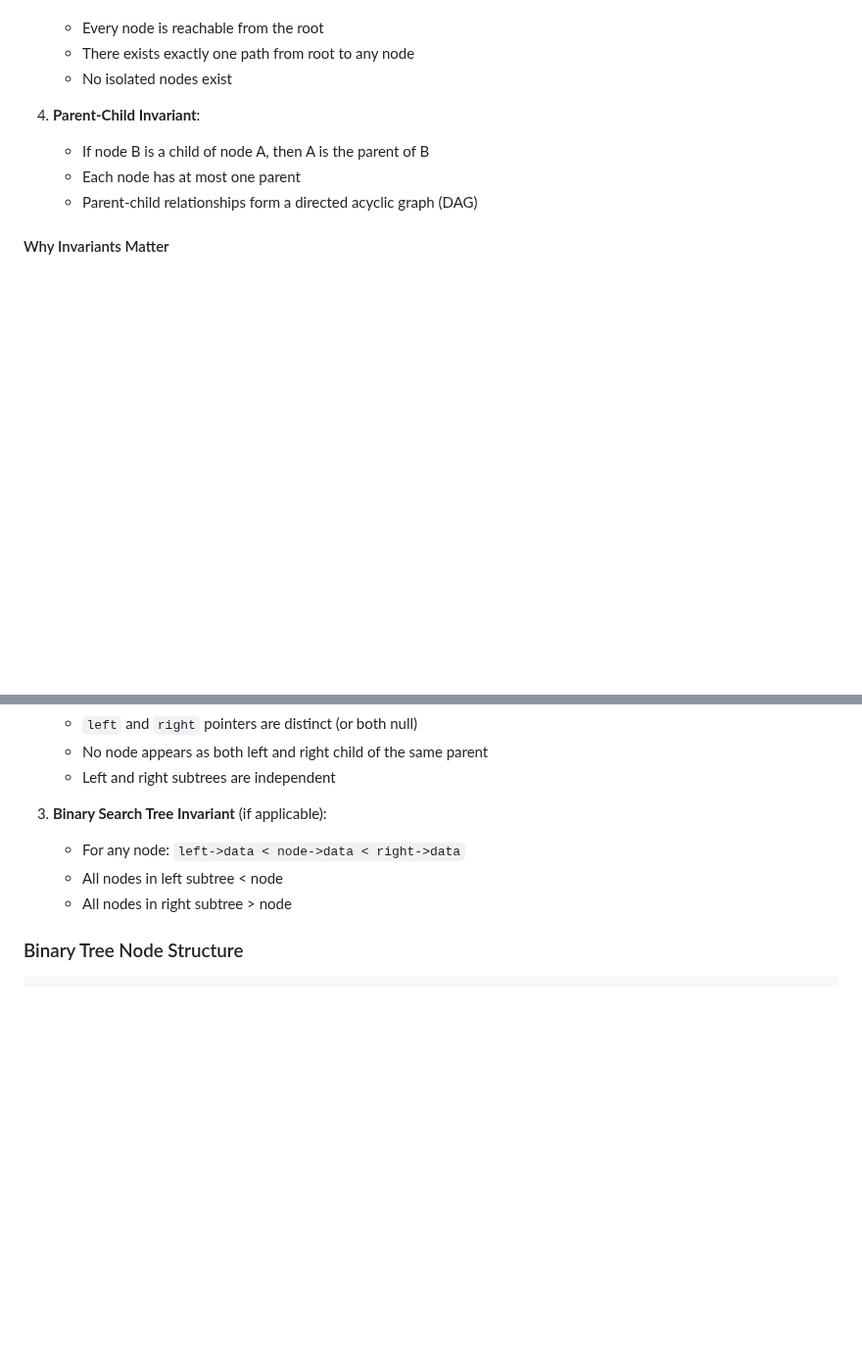
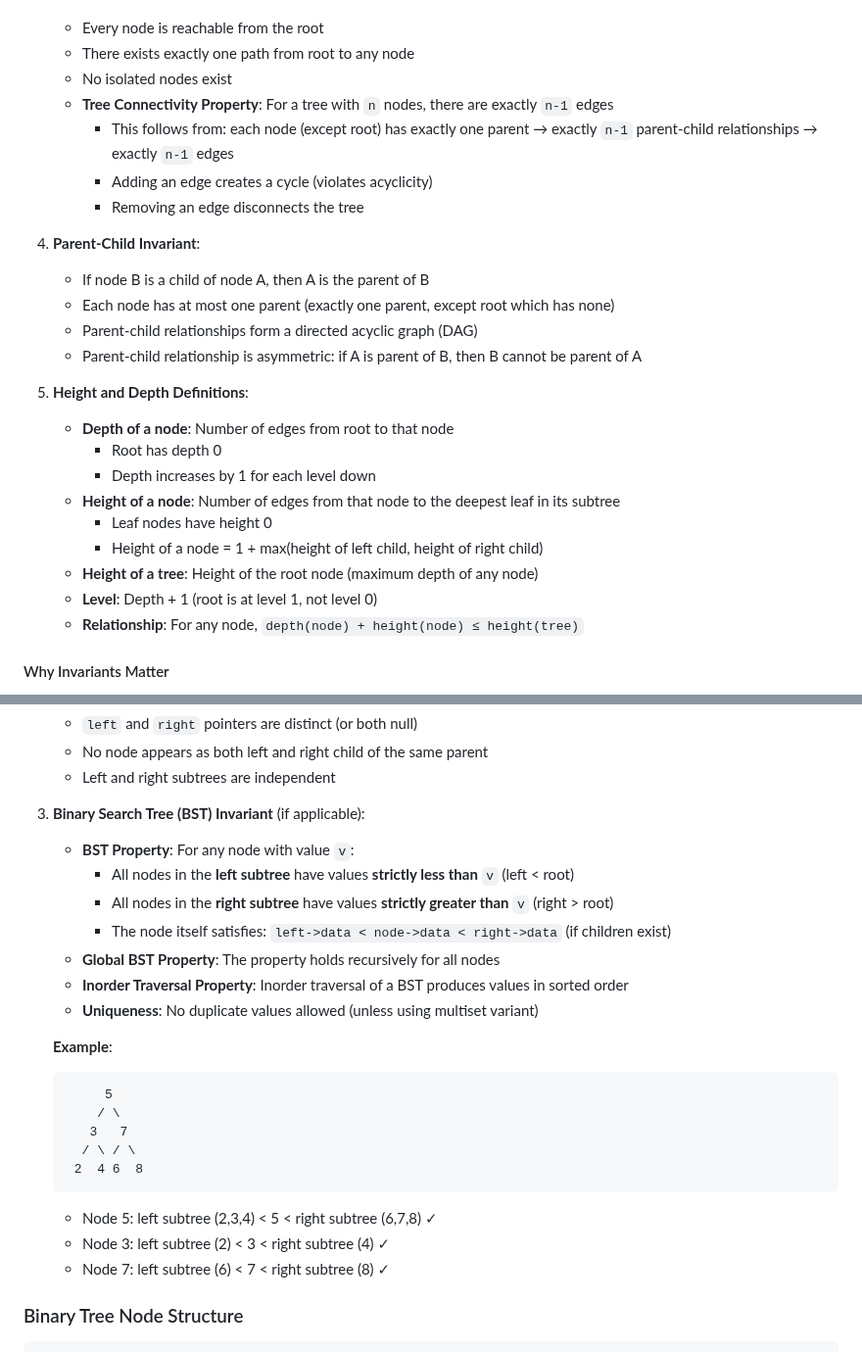
Before and after one commit to sb2k16/data-structures-book, a Markdown page: chapters/06-trees-and-binary-trees.md, 2 parts joined by grey strips. Shown at 98% size. GitHub-like rendering; blank space fills up the shorter version.

Commit message:
Enhance Chapter 6: Trees and Binary Trees with comprehensive improvements
- Enhance Core Invariants:
  - Add explicit Tree Connectivity Property: n nodes, n-1 edges
  - Add Height and Depth definitions with clear explanations
  - Enhance BST Invariant with detailed property explanation and example
  - Clarify parent-child relationship asymmetry
- Enhance Morris Traversal:
  - Add complete inorder and preorder implementations
  - Add detailed explanation of how it works
  - Add complexity analysis and trade-offs
  - Add use cases and when to use
- Enhance Decision Tree:
  - Convert to Mermaid flowchart diagram
  - Add quick reference table
  - Add use case recommendations for each tree type
- All enhancements include code examples, explanations, and real-world use cases

````diff
--- a/chapters/06-trees-and-binary-trees.md
+++ b/chapters/06-trees-and-binary-trees.md
@@ -44,11 +44,27 @@ Understanding tree invariants is essential for correct implementation and reason
    - Every node is reachable from the root
    - There exists exactly one path from root to any node
    - No isolated nodes exist
+   - **Tree Connectivity Property**: For a tree with `n` nodes, there are exactly `n-1` edges
+     - This follows from: each node (except root) has exactly one parent → exactly `n-1` parent-child relationships → exactly `n-1` edges
+     - Adding an edge creates a cycle (violates acyclicity)
+     - Removing an edge disconnects the tree
 
 4. **Parent-Child Invariant**:
    - If node B is a child of node A, then A is the parent of B
-   - Each node has at most one parent
+   - Each node has at most one parent (exactly one parent, except root which has none)
    - Parent-child relationships form a directed acyclic graph (DAG)
+   - Parent-child relationship is asymmetric: if A is parent of B, then B cannot be parent of A
+
+5. **Height and Depth Definitions**:
+   - **Depth of a node**: Number of edges from root to that node
+     - Root has depth 0
+     - Depth increases by 1 for each level down
+   - **Height of a node**: Number of edges from that node to the deepest leaf in its subtree
+     - Leaf nodes have height 0
+     - Height of a node = 1 + max(height of left child, height of right child)
+   - **Height of a tree**: Height of the root node (maximum depth of any node)
+   - **Level**: Depth + 1 (root is at level 1, not level 0)
+   - **Relationship**: For any node, `depth(node) + height(node) ≤ height(tree)`
 
 #### Why Invariants Matter
 
@@ -82,10 +98,26 @@ In addition to general tree invariants, binary trees have specific constraints:
    - No node appears as both left and right child of the same parent
    - Left and right subtrees are independent
 
-3. **Binary Search Tree Invariant** (if applicable):
-   - For any node: `left->data < node->data < right->data`
-   - All nodes in left subtree < node
-   - All nodes in right subtree > node
+3. **Binary Search Tree (BST) Invariant** (if applicable):
+   - **BST Property**: For any node with value `v`:
+     - All nodes in the **left subtree** have values **strictly less than** `v` (left < root)
+     - All nodes in the **right subtree** have values **strictly greater than** `v` (right > root)
+     - The node itself satisfies: `left->data < node->data < right->data` (if children exist)
+   - **Global BST Property**: The property holds recursively for all nodes
+   - **Inorder Traversal Property**: Inorder traversal of a BST produces values in sorted order
+   - **Uniqueness**: No duplicate values allowed (unless using multiset variant)
+
+   **Example**:
+   ```
+        5
+       / \
+      3   7
+     / \ / \
+    2  4 6  8
+   ```
+   - Node 5: left subtree (2,3,4) < 5 < right subtree (6,7,8) ✓
+   - Node 3: left subtree (2) < 3 < right subtree (4) ✓
+   - Node 7: left subtree (6) < 7 < right subtree (8) ✓
 
 ### Binary Tree Node Structure
 ```cpp
````
